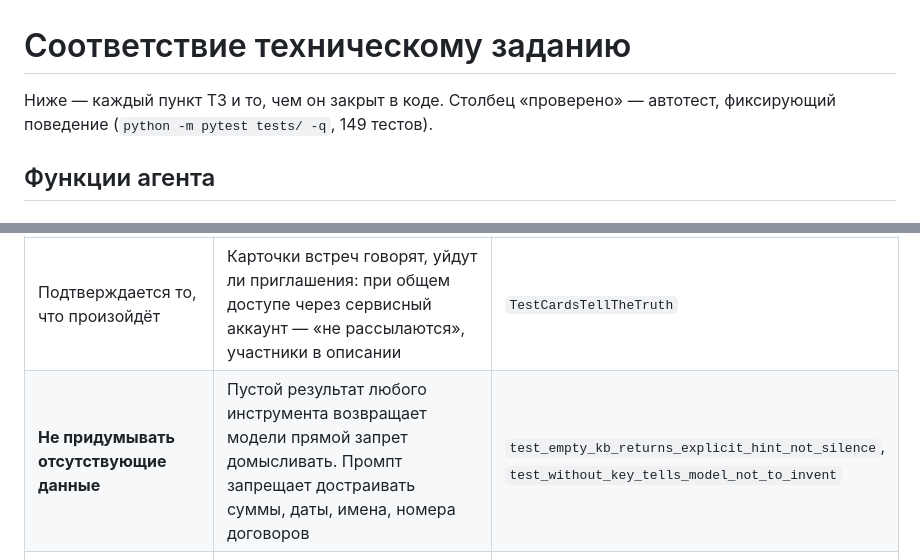
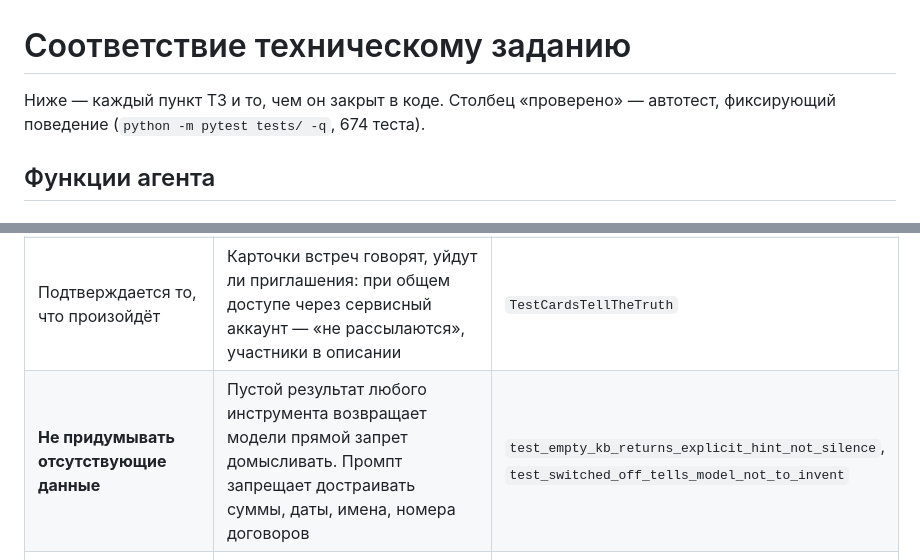
Before and after one commit to jkotosmos/liherwdc, a Markdown page: TZ-COMPLIANCE.md, 2 parts joined by grey strips. Drawn GitHub-style.

Commit message:
TZ-COMPLIANCE: актуальное число тестов и имя теста про запрет выдумывать
Co-Authored-By: Claude Opus 5.5 <noreply@anthropic.com>
Claude-Session: https://claude.ai/code/session_01J3cujYhZWVwUhzKRUV6djd

```diff
--- a/TZ-COMPLIANCE.md
+++ b/TZ-COMPLIANCE.md
@@ -1,7 +1,7 @@
 # Соответствие техническому заданию
 
 Ниже — каждый пункт ТЗ и то, чем он закрыт в коде. Столбец «проверено» —
-автотест, фиксирующий поведение (`python -m pytest tests/ -q`, 149 тестов).
+автотест, фиксирующий поведение (`python -m pytest tests/ -q`, 674 теста).
 
 ## Функции агента
 
@@ -58,7 +58,7 @@
 | Ответы краткие, структурированные, ориентированные на задачу | Раздел промпта «Формат ответа»: вывод в первом предложении, обычно до 10–12 строк, подробности — файлом; маленькие таблицы, большие — в Excel; без вступлений; следующий шаг одной строкой. Параметры действия показывает карточка — в тексте не дублируются | — |
 | Уточняющие вопросы при недостатке данных | Не больше трёх, одним блоком, с вариантами ответа. Голосовые помечаются «[Голосовое]» — сомнительные имена, суммы и даты уточняются до действия | `TestVoice` |
 | Подтверждается то, что произойдёт | Карточки встреч говорят, уйдут ли приглашения: при общем доступе через сервисный аккаунт — «не рассылаются», участники в описании | `TestCardsTellTheTruth` |
-| **Не придумывать отсутствующие данные** | Пустой результат любого инструмента возвращает модели прямой запрет домысливать. Промпт запрещает достраивать суммы, даты, имена, номера договоров | `test_empty_kb_returns_explicit_hint_not_silence`, `test_without_key_tells_model_not_to_invent` |
+| **Не придумывать отсутствующие данные** | Пустой результат любого инструмента возвращает модели прямой запрет домысливать. Промпт запрещает достраивать суммы, даты, имена, номера договоров | `test_empty_kb_returns_explicit_hint_not_silence`, `test_switched_off_tells_model_not_to_invent` |
 | При недостатке информации — уточняющие вопросы | Промпт задаёт критерий: спрашивать, когда разные трактовки дают принципиально разный результат; иначе — явно обозначенное допущение | — |
 | Доступ к документам и календарю — в рамках прав пользователя | У **каждого пользователя свой** Google после своего `/auth` (вход через Google или своя почта через сервисный аккаунт): владелец и веб-чат — основной, остальные — собственный; чужой не подставляется никогда. Отказ Google (403) передаётся как есть. Утренняя сводка — из календаря получателя. **Документы «Кванта» — по роли человека на сайте базы знаний** (MongoDB сайта, `OPERON_MONGODB_URI`): фильтр `metadata.accessibleByRoles` как у бота сайта; нет роли или заблокирован — документы не показываются, с объяснением | `test_accounts.py`, `TestGoogleDegradation`, `test_site_db.py` |
 | **Создание, изменение и отправка — только после подтверждения** | Флаг `requires_confirmation` у инструмента; рантайм не выполняет вызов, а замораживает ход и отдаёт карточку. Отсутствие ответа = отказ, и отказ наступает **по времени**: через `OPERON_CONFIRMATION_TTL_MINUTES` (30 мин) действие отменяется само, модель получает «не выполнено», диалог освобождается | `TestWriteToolsAreGated`, `test_missing_decision_defaults_to_reject`, `TestExpiryClosesTheTurn` |
```
